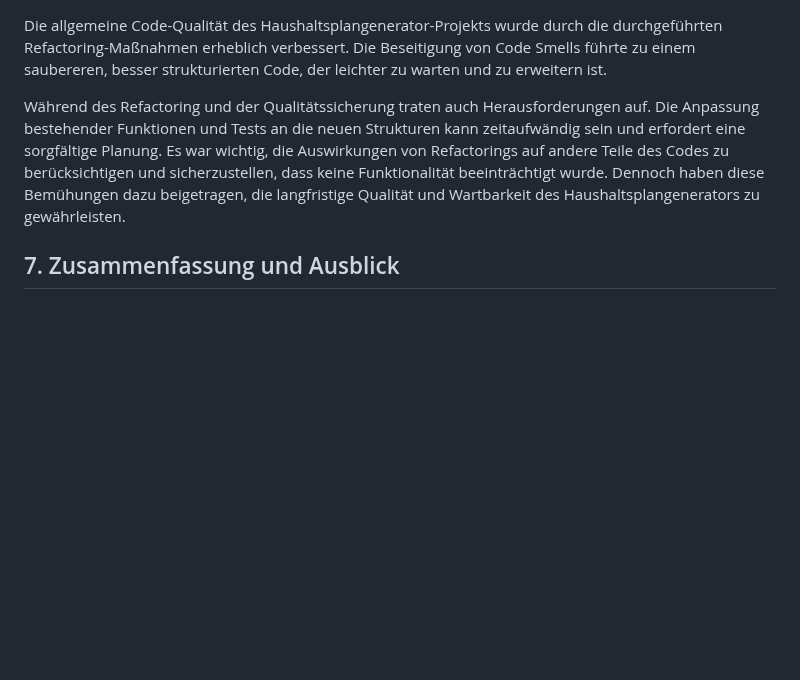
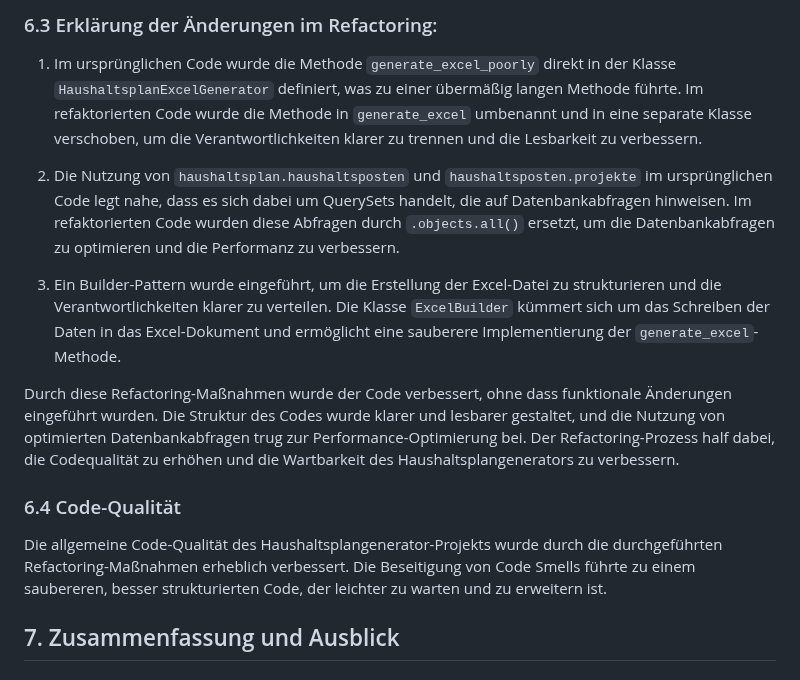
Before and after one commit to Lukas-Hoernle/Advanced-Software-Engineering, a Markdown page: Doku/Programmentwurf.md, the part around one of its changes. GitHub-like rendering; blank space fills up the shorter version.

```diff
--- a/Doku/Programmentwurf.md
+++ b/Doku/Programmentwurf.md
@@ -46,7 +87,16 @@ Die Refactorings führten zu einer nachhaltigen und skalierbaren Software mit be
+### 6.3 Erklärung der Änderungen im Refactoring:
+
+1. Im ursprünglichen Code wurde die Methode `generate_excel_poorly` direkt in der Klasse `HaushaltsplanExcelGenerator` definiert, was zu einer übermäßig langen Methode führte. Im refaktorierten Code wurde die Methode in `generate_excel` umbenannt und in eine separate Klasse verschoben, um die Verantwortlichkeiten klarer zu trennen und die Lesbarkeit zu verbessern.
+
+2. Die Nutzung von `haushaltsplan.haushaltsposten` und `haushaltsposten.projekte` im ursprünglichen Code legt nahe, dass es sich dabei um QuerySets handelt, die auf Datenbankabfragen hinweisen. Im refaktorierten Code wurden diese Abfragen durch `.objects.all()` ersetzt, um die Datenbankabfragen zu optimieren und die Performanz zu verbessern.
+
+3. Ein Builder-Pattern wurde eingeführt, um die Erstellung der Excel-Datei zu strukturieren und die Verantwortlichkeiten klarer zu verteilen. Die Klasse `ExcelBuilder` kümmert sich um das Schreiben der Daten in das Excel-Dokument und ermöglicht eine sauberere Implementierung der `generate_excel`-Methode.
+
+Durch diese Refactoring-Maßnahmen wurde der Code verbessert, ohne dass funktionale Änderungen eingeführt wurden. Die Struktur des Codes wurde klarer und lesbarer gestaltet, und die Nutzung von optimierten Datenbankabfragen trug zur Performance-Optimierung bei. Der Refactoring-Prozess half dabei, die Codequalität zu erhöhen und die Wartbarkeit des Haushaltsplangenerators zu verbessern.
+### 6.4 Code-Qualität
 
 Die allgemeine Code-Qualität des Haushaltsplangenerator-Projekts wurde durch die durchgeführten Refactoring-Maßnahmen erheblich verbessert. Die Beseitigung von Code Smells führte zu einem saubereren, besser strukturierten Code, der leichter zu warten und zu erweitern ist.
 
-Während des Refactoring und der Qualitätssicherung traten auch Herausforderungen auf. Die Anpassung bestehender Funktionen und Tests an die neuen Strukturen kann zeitaufwändig sein und erfordert eine sorgfältige Planung. Es war wichtig, die Auswirkungen von Refactorings auf andere Teile des Codes zu berücksichtigen und sicherzustellen, dass keine Funktionalität beeinträchtigt wurde. Dennoch haben diese Bemühungen dazu beigetragen, die langfristige Qualität und Wartbarkeit des Haushaltsplangenerators zu gewährleisten.
 
 ## 7. Zusammenfassung und Ausblick
    ### 7.1 Zusammenfassung der Ergebnisse
```
Also changed, not shown: other parts of Doku/Programmentwurf.md (+68 -27 lines).
